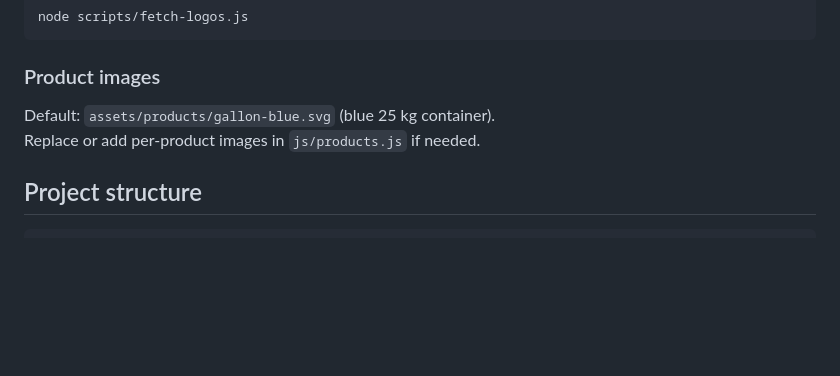
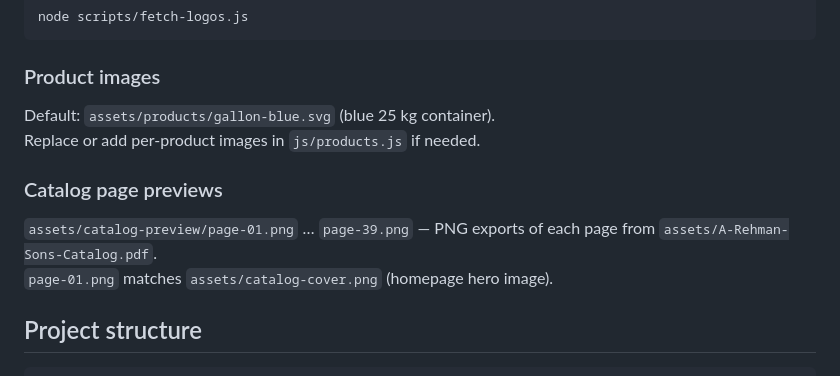
Before and after one commit to qasimkhanfaridi/a-rehman-sons-website, a Markdown page: README.md, the part around the change. GitHub-like rendering; blank space fills up the shorter version.

Commit message:
Document catalog-preview assets in README.
Co-authored-by: Cursor <cursoragent@cursor.com>

````diff
--- a/README.md
+++ b/README.md
@@ -105,6 +105,11 @@ node scripts/fetch-logos.js
 Default: `assets/products/gallon-blue.svg` (blue 25 kg container).
 Replace or add per-product images in `js/products.js` if needed.
 
+### Catalog page previews
+
+`assets/catalog-preview/page-01.png` … `page-39.png` — PNG exports of each page from `assets/A-Rehman-Sons-Catalog.pdf`.
+`page-01.png` matches `assets/catalog-cover.png` (homepage hero image).
+
 ## Project structure
 
 ```
````
